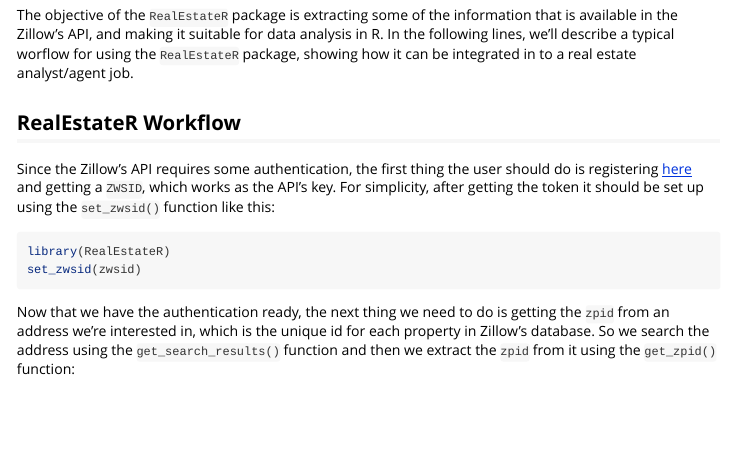
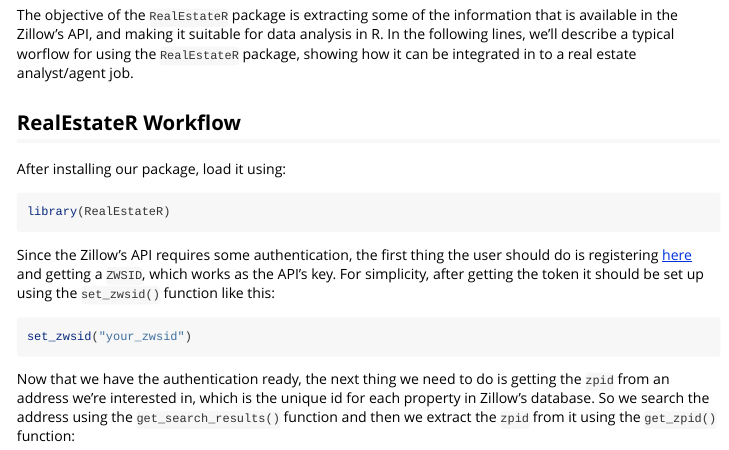
Before and after one commit to estebanangelm/RealEstateR, an R Markdown document (vignettes/realestater.Rmd): the page in a window 1100 px wide, from 350 px down. Rendered offline with R 4.5, knitr and Pandoc, with nearby package versions; some code elsewhere in the file could not run offline; long lines of code are wrapped; common packages that the code uses without loading them are loaded.

Commit message:
Added  to

````diff
--- a/vignettes/realestater.Rmd
+++ b/vignettes/realestater.Rmd
@@ -26,14 +26,23 @@
 
 ## RealEstateR Workflow
 
-Since the Zillow's API requires some authentication, the first thing the user should do is registering [here](http://www.zillow.com/webservice/Registration.htm) and getting a `ZWSID`, which works as the API's key. For simplicity, after getting the token it should be set up using the `set_zwsid()` function like this:
-
-```{r, include=FALSE}
-zwsid <- "X1-ZWz18oiyrpllhn_4vl2o"
-```
+After installing our package, load it using:
 
 ```{r}
 library(RealEstateR)
+```
+
+Since the Zillow's API requires some authentication, the first thing the user should do is registering [here](http://www.zillow.com/webservice/Registration.htm) and getting a `ZWSID`, which works as the API's key. For simplicity, after getting the token it should be set up using the `set_zwsid()` function like this:
+
+```r
+set_zwsid("your_zwsid")
+```
+
+```{r, include=FALSE}
+zwsid <- Sys.getenv("ZWSID")
+```
+
+```{r, include=FALSE}
 set_zwsid(zwsid)
 ```
 
````
Also changed, not shown: R/comparisons.R (+3 -3 lines), R/reviews_get_screenname.R (+1 -1 lines), R/set_zwsid.R (+1 -1 lines), 1 other file.
